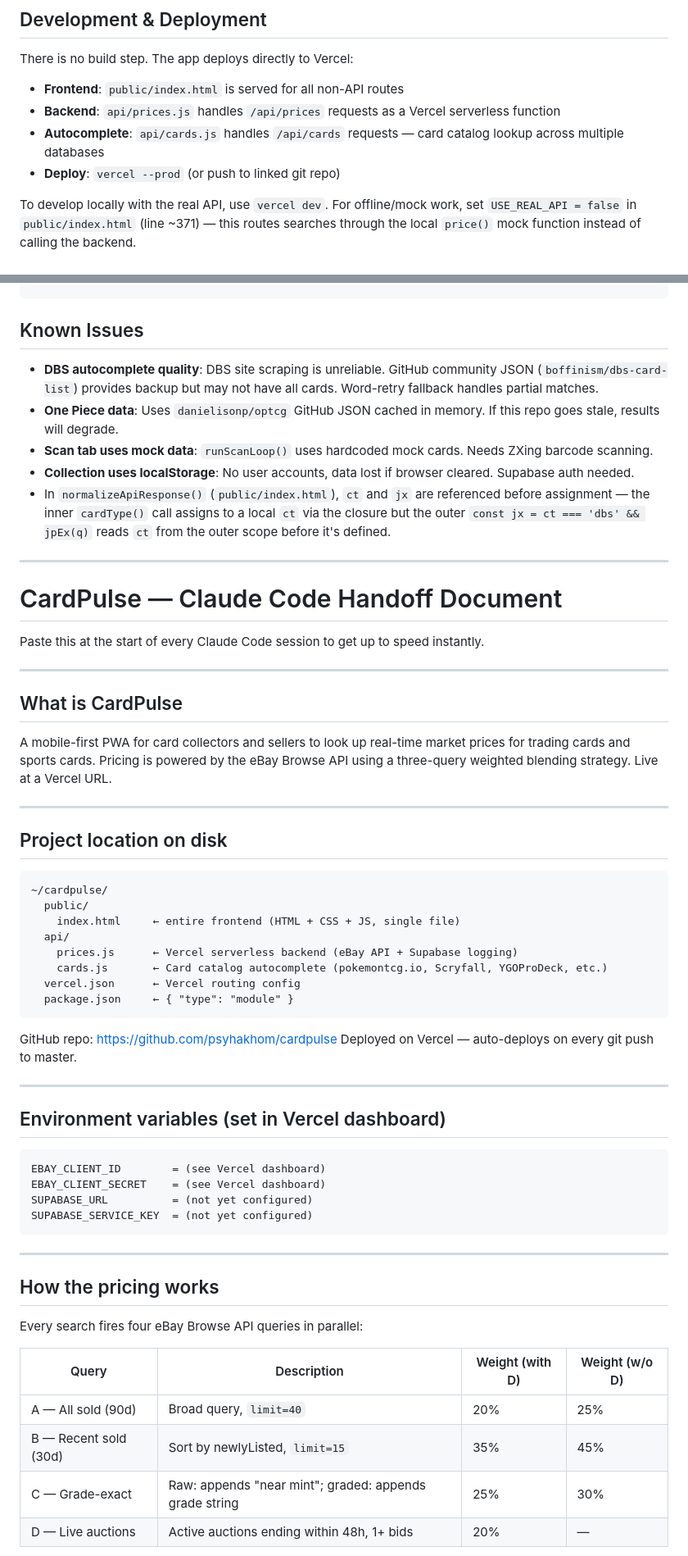
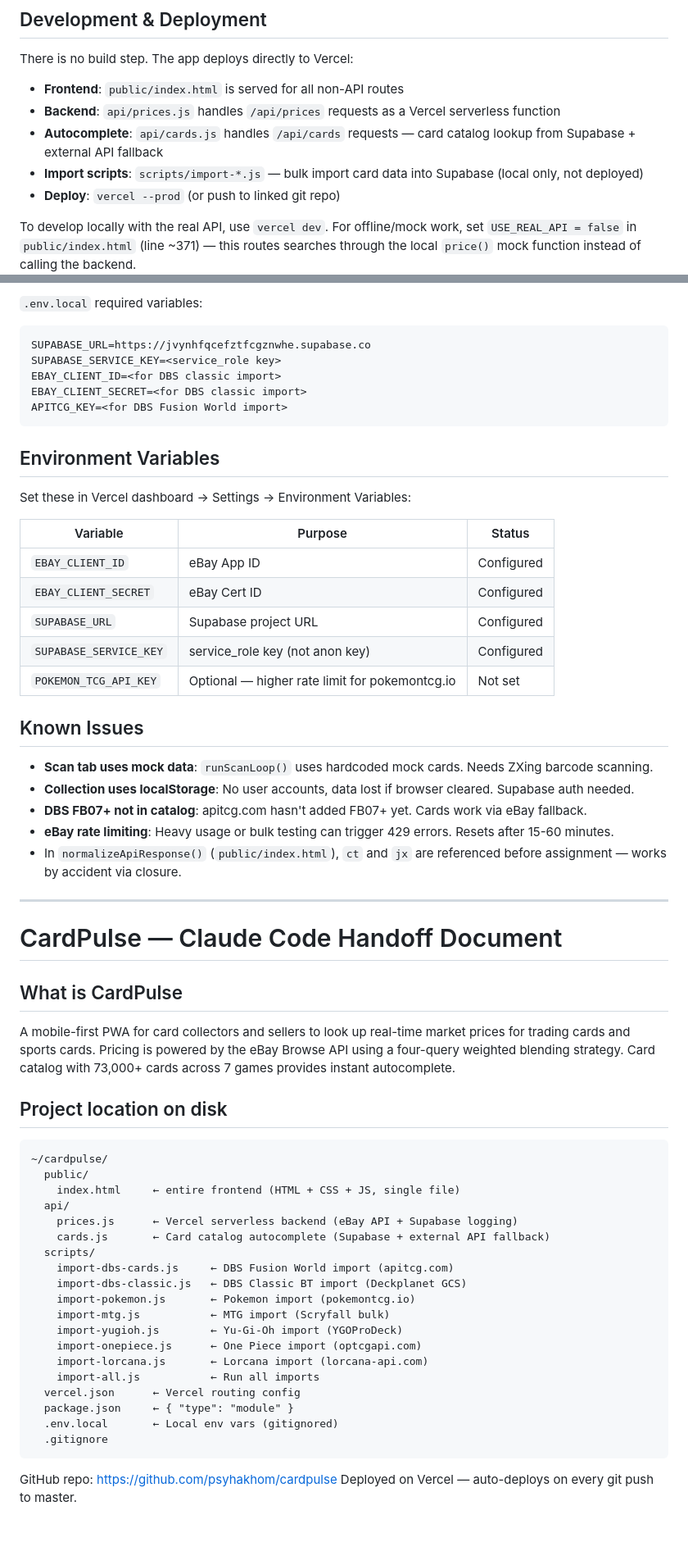
Before and after one commit to psyhakhom/cardpulse, a Markdown page: CLAUDE.md, 2 parts joined by grey strips. Shown at 82% size. Rendered like a GitHub page; blank space fills up the shorter version.

````diff
--- a/CLAUDE.md
+++ b/CLAUDE.md
@@ -8,7 +8,8 @@ There is no build step. The app deploys directly to Vercel:
 
 - **Frontend**: `public/index.html` is served for all non-API routes
 - **Backend**: `api/prices.js` handles `/api/prices` requests as a Vercel serverless function
-- **Autocomplete**: `api/cards.js` handles `/api/cards` requests — card catalog lookup across multiple databases
+- **Autocomplete**: `api/cards.js` handles `/api/cards` requests — card catalog lookup from Supabase + external API fallback
+- **Import scripts**: `scripts/import-*.js` — bulk import card data into Supabase (local only, not deployed)
 - **Deploy**: `vercel --prod` (or push to linked git repo)
 
 To develop locally with the real API, use `vercel dev`. For offline/mock work, set `USE_REAL_API = false` in `public/index.html` (line ~371) — this routes searches through the local `price()` mock function instead of calling the backend.
@@ -129,22 +164,38 @@ create index on card_catalog (last_searched desc);
+`.env.local` required variables:
+```
+SUPABASE_URL=https://jvynhfqcefztfcgznwhe.supabase.co
+SUPABASE_SERVICE_KEY=<service_role key>
+EBAY_CLIENT_ID=<for DBS classic import>
+EBAY_CLIENT_SECRET=<for DBS classic import>
+APITCG_KEY=<for DBS Fusion World import>
+```
+
+## Environment Variables
+
+Set these in Vercel dashboard → Settings → Environment Variables:
+
+| Variable | Purpose | Status |
+|----------|---------|--------|
+| `EBAY_CLIENT_ID` | eBay App ID | Configured |
+| `EBAY_CLIENT_SECRET` | eBay Cert ID | Configured |
+| `SUPABASE_URL` | Supabase project URL | Configured |
+| `SUPABASE_SERVICE_KEY` | service_role key (not anon key) | Configured |
+| `POKEMON_TCG_API_KEY` | Optional — higher rate limit for pokemontcg.io | Not set |
+
 ## Known Issues
 
-- **DBS autocomplete quality**: DBS site scraping is unreliable. GitHub community JSON (`boffinism/dbs-card-list`) provides backup but may not have all cards. Word-retry fallback handles partial matches.
-- **One Piece data**: Uses `danielisonp/optcg` GitHub JSON cached in memory. If this repo goes stale, results will degrade.
 - **Scan tab uses mock data**: `runScanLoop()` uses hardcoded mock cards. Needs ZXing barcode scanning.
 - **Collection uses localStorage**: No user accounts, data lost if browser cleared. Supabase auth needed.
-- In `normalizeApiResponse()` (`public/index.html`), `ct` and `jx` are referenced before assignment — the inner `cardType()` call assigns to a local `ct` via the closure but the outer `const jx = ct === 'dbs' && jpEx(q)` reads `ct` from the outer scope before it's defined.
+- **DBS FB07+ not in catalog**: apitcg.com hasn't added FB07+ yet. Cards work via eBay fallback.
+- **eBay rate limiting**: Heavy usage or bulk testing can trigger 429 errors. Resets after 15-60 minutes.
+- In `normalizeApiResponse()` (`public/index.html`), `ct` and `jx` are referenced before assignment — works by accident via closure.
 
 ---
 
 # CardPulse — Claude Code Handoff Document
-Paste this at the start of every Claude Code session to get up to speed instantly.
-
----
 
 ## What is CardPulse
-A mobile-first PWA for card collectors and sellers to look up real-time market prices for trading cards and sports cards. Pricing is powered by the eBay Browse API using a three-query weighted blending strategy. Live at a Vercel URL.
-
----
+A mobile-first PWA for card collectors and sellers to look up real-time market prices for trading cards and sports cards. Pricing is powered by the eBay Browse API using a four-query weighted blending strategy. Card catalog with 73,000+ cards across 7 games provides instant autocomplete.
 
 ## Project location on disk
 ```
@@ -153,33 +204,22 @@ A mobile-first PWA for card collectors and sellers to look up real-time market p
     index.html     ← entire frontend (HTML + CSS + JS, single file)
   api/
     prices.js      ← Vercel serverless backend (eBay API + Supabase logging)
-    cards.js       ← Card catalog autocomplete (pokemontcg.io, Scryfall, YGOProDeck, etc.)
+    cards.js       ← Card catalog autocomplete (Supabase + external API fallback)
+  scripts/
+    import-dbs-cards.js     ← DBS Fusion World import (apitcg.com)
+    import-dbs-classic.js   ← DBS Classic BT import (Deckplanet GCS)
+    import-pokemon.js       ← Pokemon import (pokemontcg.io)
+    import-mtg.js           ← MTG import (Scryfall bulk)
+    import-yugioh.js        ← Yu-Gi-Oh import (YGOProDeck)
+    import-onepiece.js      ← One Piece import (optcgapi.com)
+    import-lorcana.js       ← Lorcana import (lorcana-api.com)
+    import-all.js           ← Run all imports
   vercel.json      ← Vercel routing config
   package.json     ← { "type": "module" }
+  .env.local       ← Local env vars (gitignored)
+  .gitignore
 ```
 
 GitHub repo: https://github.com/psyhakhom/cardpulse
 Deployed on Vercel — auto-deploys on every git push to master.
 
----
-
-## Environment variables (set in Vercel dashboard)
-```
-EBAY_CLIENT_ID        = (see Vercel dashboard)
-EBAY_CLIENT_SECRET    = (see Vercel dashboard)
-SUPABASE_URL          = (not yet configured)
-SUPABASE_SERVICE_KEY  = (not yet configured)
-```
-
----
-
-## How the pricing works
-Every search fires four eBay Browse API queries in parallel:
-
-| Query | Description | Weight (with D) | Weight (w/o D) |
-|-------|-------------|-----------------|---------------|
-| A — All sold (90d) | Broad query, `limit=40` | 20% | 25% |
-| B — Recent sold (30d) | Sort by newlyListed, `limit=15` | 35% | 45% |
-| C — Grade-exact | Raw: appends "near mint"; graded: appends grade string | 25% | 30% |
-| D — Live auctions | Active auctions ending within 48h, 1+ bids | 20% | — |
-
````
Also changed, not shown: other parts of CLAUDE.md (+90 -114 lines).
